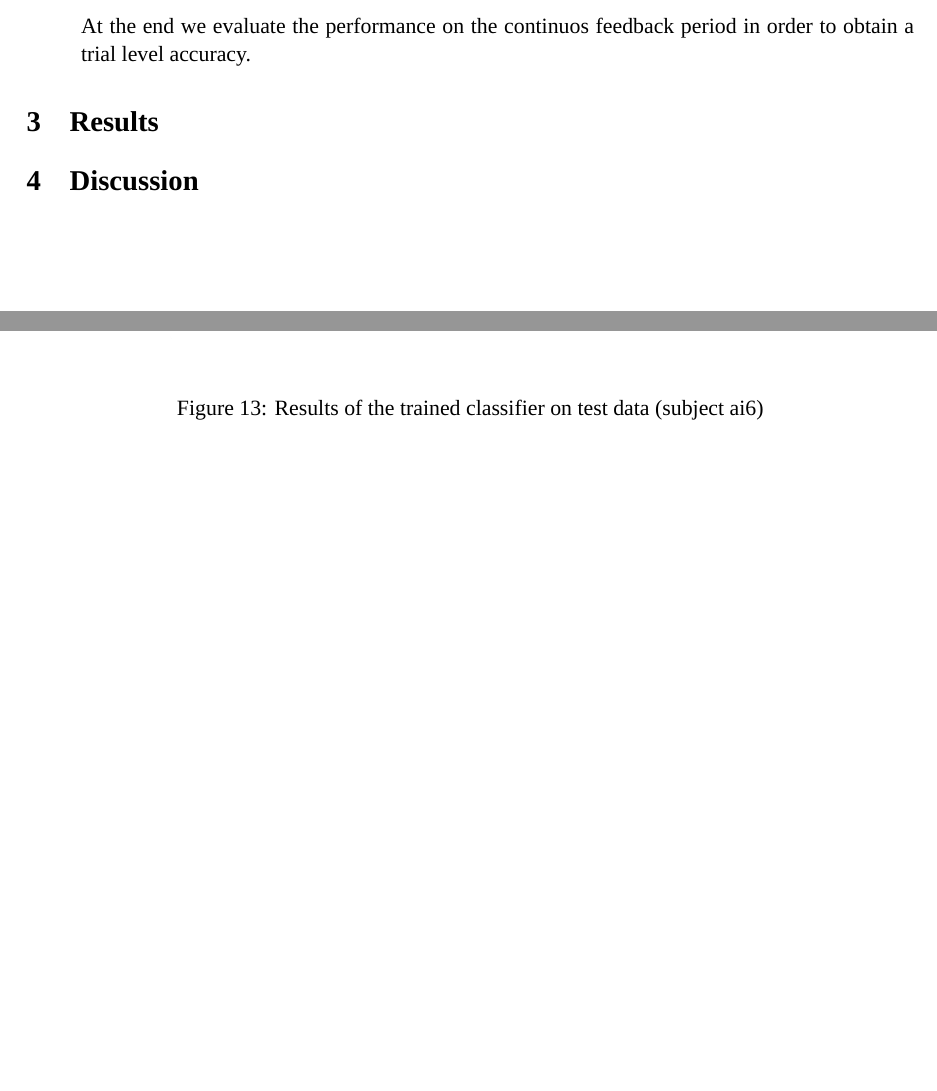
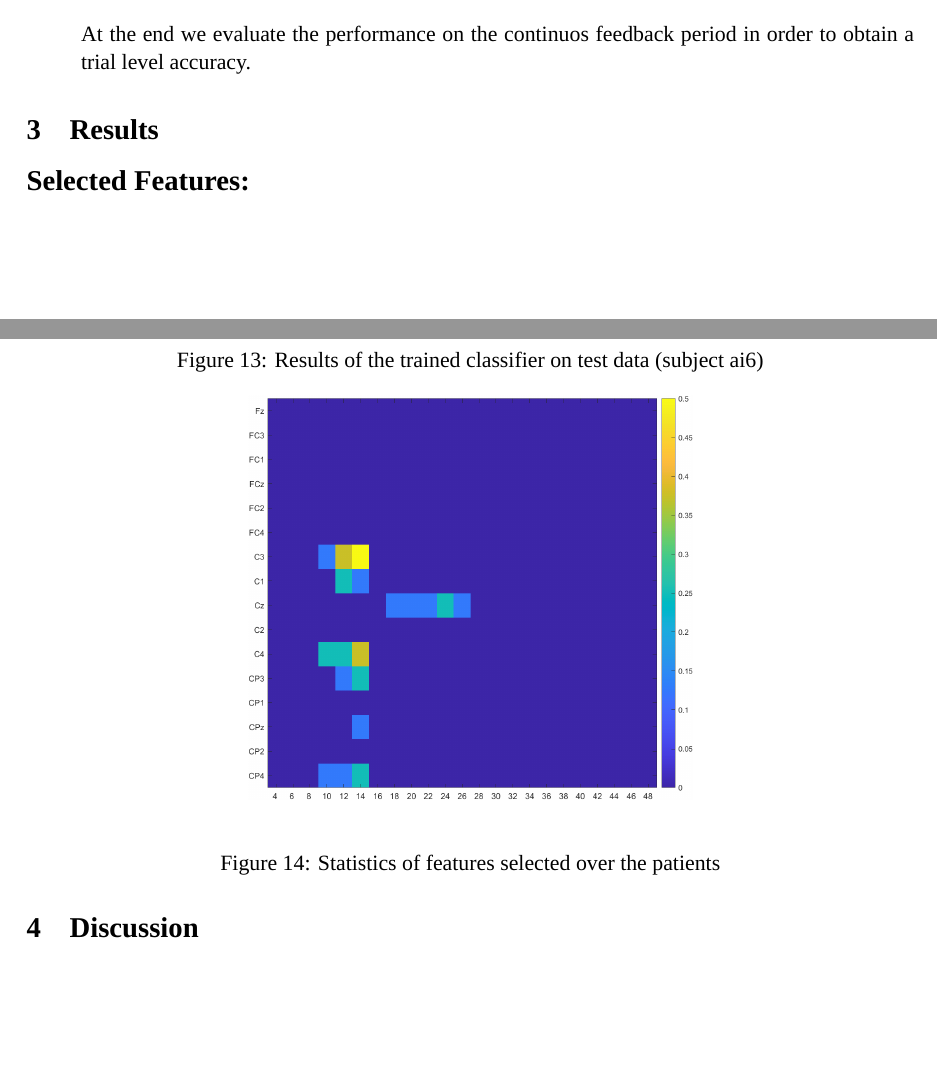
Before and after one commit to turcato-niccolo/neurorobotics_prj, a LaTeX document (LaTex/main.tex, which reads LaTex/results.tex): two parts of pages 7 and 8 of 8, joined at a grey line, cut so that both start at the same text, the shorter picture padded with empty space. Compiled offline with XeLaTeX; a missing font is replaced by an installed copy or a similar font.

Commit message:
Small changes

```diff
--- a/LaTex/results.tex
+++ b/LaTex/results.tex
@@ -1 +1,11 @@
 \label{sec:results}
+{\Large \textbf{Selected Features:}}
+
+\begin{figure}[h!]
+	\begin{center}
+		 \includegraphics[width=0.5\linewidth]{img/avg_selected_feature_n4features_autofilter.png}
+	\end{center}
+
+	 \caption{Statistics of features selected over the patients}
+	 \label{fig:/avg_selected_feature_n4features_autofilter}
+\end{figure}
```
Also changed, not shown: LaTex/main.pdf, 8 other files.
